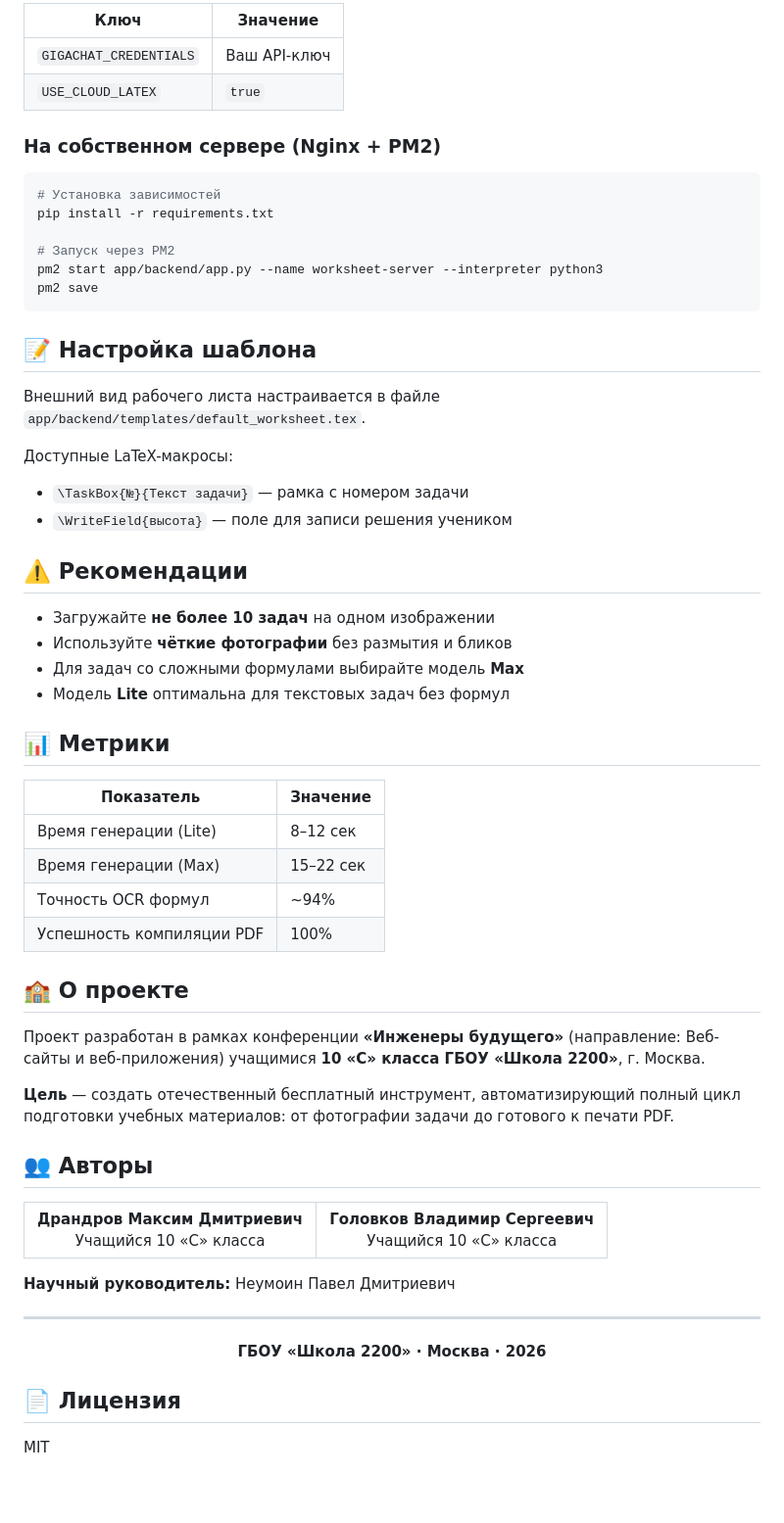
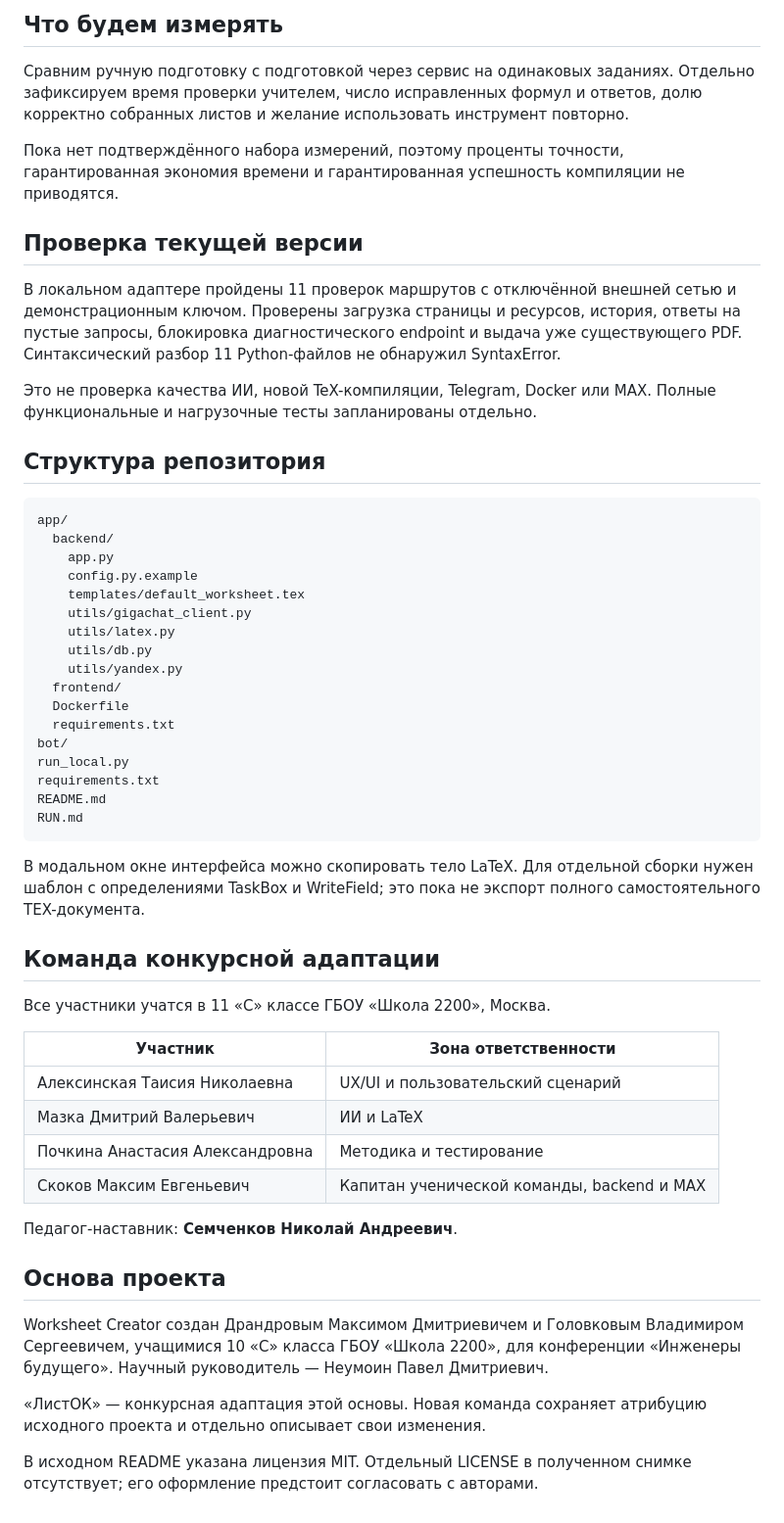
Before and after one commit to pavelneumoin/worksheet-creator, a Markdown page: README.md, the part around one of its changes. Shown at 98% size. Rendered like a GitHub page; blank space fills up the shorter version.

````diff
--- a/README.md
+++ b/README.md
@@ -176,67 +103,57 @@ worksheet-creator/
 
-| Ключ | Значение |
-|------|----------|
-| `GIGACHAT_CREDENTIALS` | Ваш API-ключ |
-| `USE_CLOUD_LATEX` | `true` |
+## Что будем измерять
 
-### На собственном сервере (Nginx + PM2)
+Сравним ручную подготовку с подготовкой через сервис на одинаковых заданиях. Отдельно зафиксируем время проверки учителем, число исправленных формул и ответов, долю корректно собранных листов и желание использовать инструмент повторно.
 
-```bash
-# Установка зависимостей
-pip install -r requirements.txt
+Пока нет подтверждённого набора измерений, поэтому проценты точности, гарантированная экономия времени и гарантированная успешность компиляции не приводятся.
 
-# Запуск через PM2
-pm2 start app/backend/app.py --name worksheet-server --interpreter python3
-pm2 save
-```
+## Проверка текущей версии
 
-## 📝 Настройка шаблона
+В локальном адаптере пройдены 11 проверок маршрутов с отключённой внешней сетью и демонстрационным ключом. Проверены загрузка страницы и ресурсов, история, ответы на пустые запросы, блокировка диагностического endpoint и выдача уже существующего PDF. Синтаксический разбор 11 Python-файлов не обнаружил SyntaxError.
 
-Внешний вид рабочего листа настраивается в файле `app/backend/templates/default_worksheet.tex`.
+Это не проверка качества ИИ, новой TeX-компиляции, Telegram, Docker или MAX. Полные функциональные и нагрузочные тесты запланированы отдельно.
 
-Доступные LaTeX-макросы:
-- `\TaskBox{№}{Текст задачи}` — рамка с номером задачи
-- `\WriteField{высота}` — поле для записи решения учеником
+## Структура репозитория
 
-## ⚠️ Рекомендации
+~~~text
+app/
+  backend/
+    app.py
+    config.py.example
+    templates/default_worksheet.tex
+    utils/gigachat_client.py
+    utils/latex.py
+    utils/db.py
+    utils/yandex.py
+  frontend/
+  Dockerfile
+  requirements.txt
+bot/
+run_local.py
+requirements.txt
+README.md
+RUN.md
+~~~
 
-- Загружайте **не более 10 задач** на одном изображении
-- Используйте **чёткие фотографии** без размытия и бликов
-- Для задач со сложными формулами выбирайте модель **Max**
-- Модель **Lite** оптимальна для текстовых задач без формул
+В модальном окне интерфейса можно скопировать тело LaTeX. Для отдельной сборки нужен шаблон с определениями TaskBox и WriteField; это пока не экспорт полного самостоятельного TEX-документа.
 
-## 📊 Метрики
+## Команда конкурсной адаптации
 
-| Показатель | Значение |
-|------------|----------|
-| Время генерации (Lite) | 8–12 сек |
-| Время генерации (Max) | 15–22 сек |
-| Точность OCR формул | ~94% |
-| Успешность компиляции PDF | 100% |
+Все участники учатся в 11 «С» классе ГБОУ «Школа 2200», Москва.
 
-## 🏫 О проекте
+| Участник | Зона ответственности |
+|---|---|
+| Алексинская Таисия Николаевна | UX/UI и пользовательский сценарий |
+| Мазка Дмитрий Валерьевич | ИИ и LaTeX |
+| Почкина Анастасия Александровна | Методика и тестирование |
+| Скоков Максим Евгеньевич | Капитан ученической команды, backend и MAX |
 
-Проект разработан в рамках конференции **«Инженеры будущего»** (направление: Веб-сайты и веб-приложения) учащимися **10 «С» класса ГБОУ «Школа 2200»**, г. Москва.
+Педагог-наставник: **Семченков Николай Андреевич**.
 
-**Цель** — создать отечественный бесплатный инструмент, автоматизирующий полный цикл подготовки учебных материалов: от фотографии задачи до готового к печати PDF.
+## Основа проекта
 
-## 👥 Авторы
+Worksheet Creator создан Драндровым Максимом Дмитриевичем и Головковым Владимиром Сергеевичем, учащимися 10 «С» класса ГБОУ «Школа 2200», для конференции «Инженеры будущего». Научный руководитель — Неумоин Павел Дмитриевич.
 
-<table>
-  <tr>
-    <td align="center"><b>Драндров Максим Дмитриевич</b><br/>Учащийся 10 «С» класса</td>
-    <td align="center"><b>Головков Владимир Сергеевич</b><br/>Учащийся 10 «С» класса</td>
-  </tr>
-</table>
+«ЛистОК» — конкурсная адаптация этой основы. Новая команда сохраняет атрибуцию исходного проекта и отдельно описывает свои изменения.
 
-**Научный руководитель:** Неумоин Павел Дмитриевич
-
----
-
-<p align="center">
-  <b>ГБОУ «Школа 2200» · Москва · 2026</b>
-</p>
-
-## 📄 Лицензия
-
-MIT
+В исходном README указана лицензия MIT. Отдельный LICENSE в полученном снимке отсутствует; его оформление предстоит согласовать с авторами.
````
Also changed, not shown: other parts of README.md (+68 -141 lines), RUN.md (added, +218 -0 lines), banner.png (added), 3 other files.
